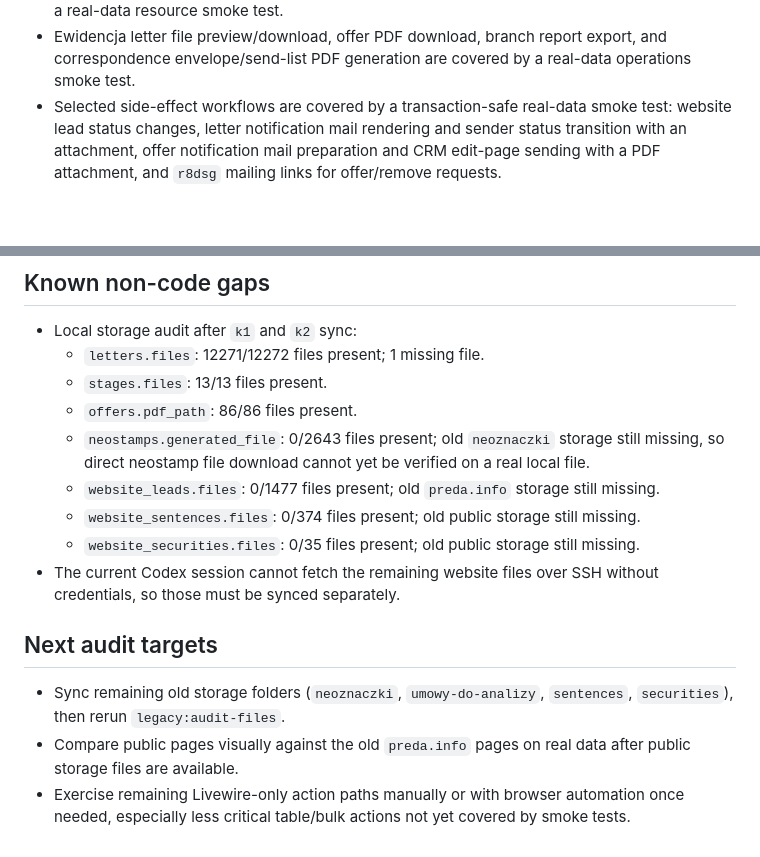
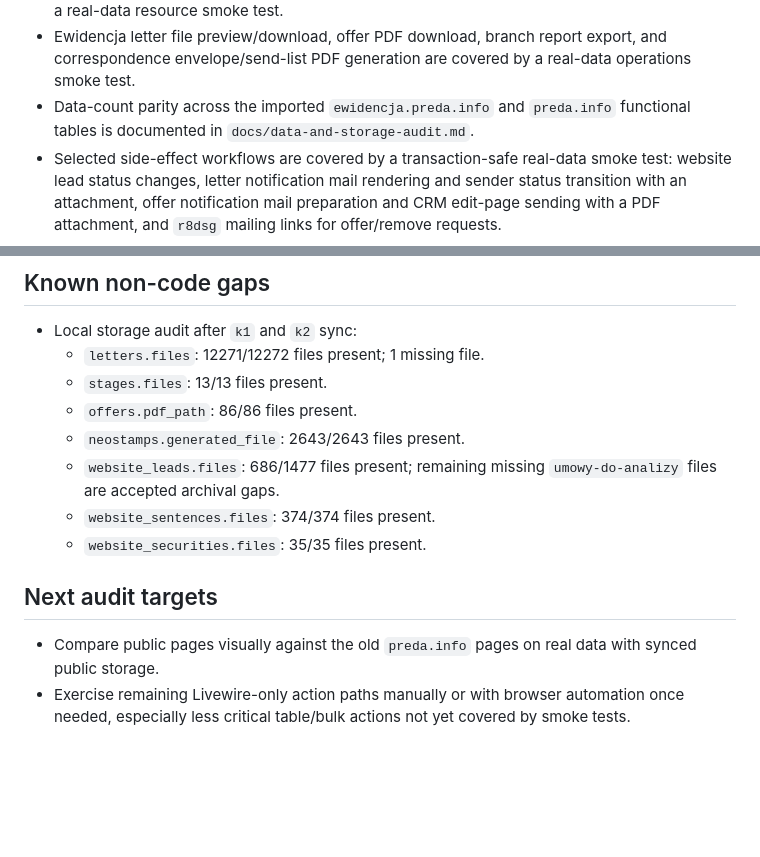
Before and after one commit to bpre/preda-app, a Markdown page: docs/parity-audit.md, 2 parts joined by grey strips. GitHub-like rendering; blank space fills up the shorter version.

Commit message:
Document data and storage audit

```diff
--- a/docs/parity-audit.md
+++ b/docs/parity-audit.md
@@ -33,6 +33,8 @@ Goal: reach functional parity with the existing `ewidencja.preda.info` and
 - Ewidencja letter file preview/download, offer PDF download, branch report export,
   and correspondence envelope/send-list PDF generation are covered by a real-data
   operations smoke test.
+- Data-count parity across the imported `ewidencja.preda.info` and `preda.info`
+  functional tables is documented in `docs/data-and-storage-audit.md`.
 - Selected side-effect workflows are covered by a transaction-safe real-data smoke
   test: website lead status changes, letter notification mail rendering and sender
   status transition with an attachment, offer notification mail preparation and
@@ -59,21 +61,16 @@ Goal: reach functional parity with the existing `ewidencja.preda.info` and
   - `letters.files`: 12271/12272 files present; 1 missing file.
   - `stages.files`: 13/13 files present.
   - `offers.pdf_path`: 86/86 files present.
-  - `neostamps.generated_file`: 0/2643 files present; old `neoznaczki`
-    storage still missing, so direct neostamp file download cannot yet be
-    verified on a real local file.
-  - `website_leads.files`: 0/1477 files present; old `preda.info` storage still missing.
-  - `website_sentences.files`: 0/374 files present; old public storage still missing.
-  - `website_securities.files`: 0/35 files present; old public storage still missing.
-- The current Codex session cannot fetch the remaining website files over SSH without
-  credentials, so those must be synced separately.
+  - `neostamps.generated_file`: 2643/2643 files present.
+  - `website_leads.files`: 686/1477 files present; remaining missing
+    `umowy-do-analizy` files are accepted archival gaps.
+  - `website_sentences.files`: 374/374 files present.
+  - `website_securities.files`: 35/35 files present.
 
 ## Next audit targets
 
-- Sync remaining old storage folders (`neoznaczki`, `umowy-do-analizy`, `sentences`,
-  `securities`), then rerun `legacy:audit-files`.
-- Compare public pages visually against the old `preda.info` pages on real data after
-  public storage files are available.
+- Compare public pages visually against the old `preda.info` pages on real data
+  with synced public storage.
 - Exercise remaining Livewire-only action paths manually or with browser automation
   once needed, especially less critical table/bulk actions not yet covered by
   smoke tests.
```
Also changed, not shown: docs/data-and-storage-audit.md (added, +114 -0 lines).
